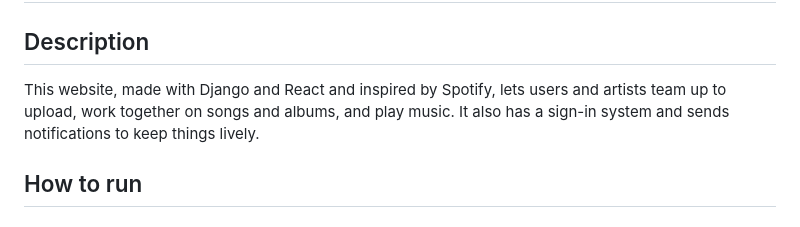
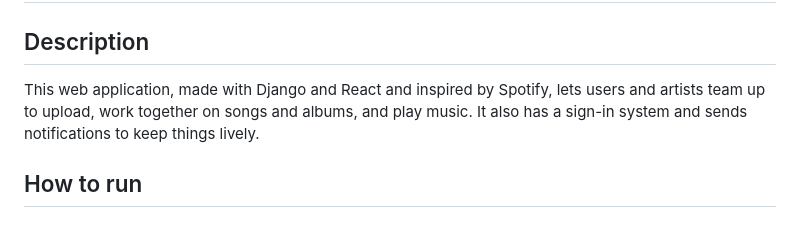
Before and after one commit to nedkodimitrov/cs50w-music, a Markdown page: README.md, the part around the change. Drawn GitHub-style.

```diff
--- a/README.md
+++ b/README.md
@@ -1,7 +1,7 @@
 # cs50w-music
 
 ## Description
-This website, made with Django and React and inspired by Spotify, lets users and artists team up to upload, work together on songs and albums, and play music. It also has a sign-in system and sends notifications to keep things lively.
+This web application, made with Django and React and inspired by Spotify, lets users and artists team up to upload, work together on songs and albums, and play music. It also has a sign-in system and sends notifications to keep things lively.
 
 ## How to run
 ### Setup
```
